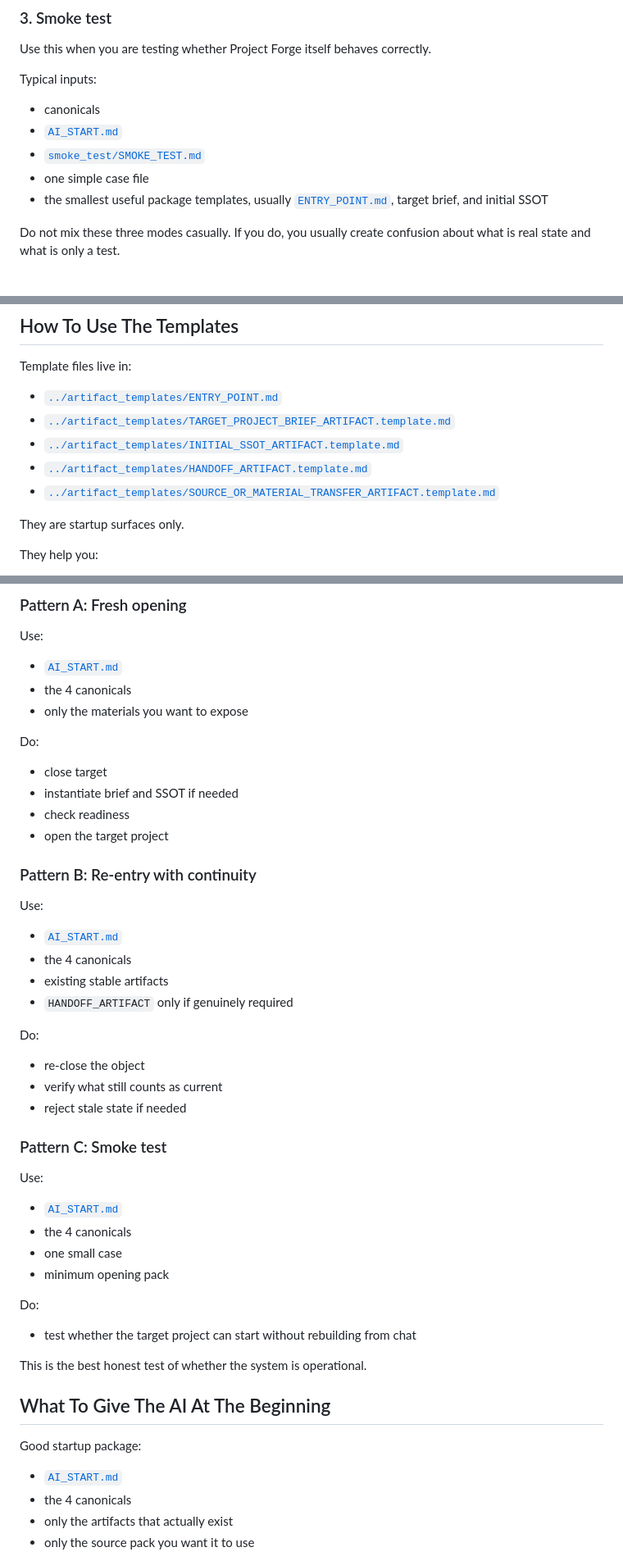
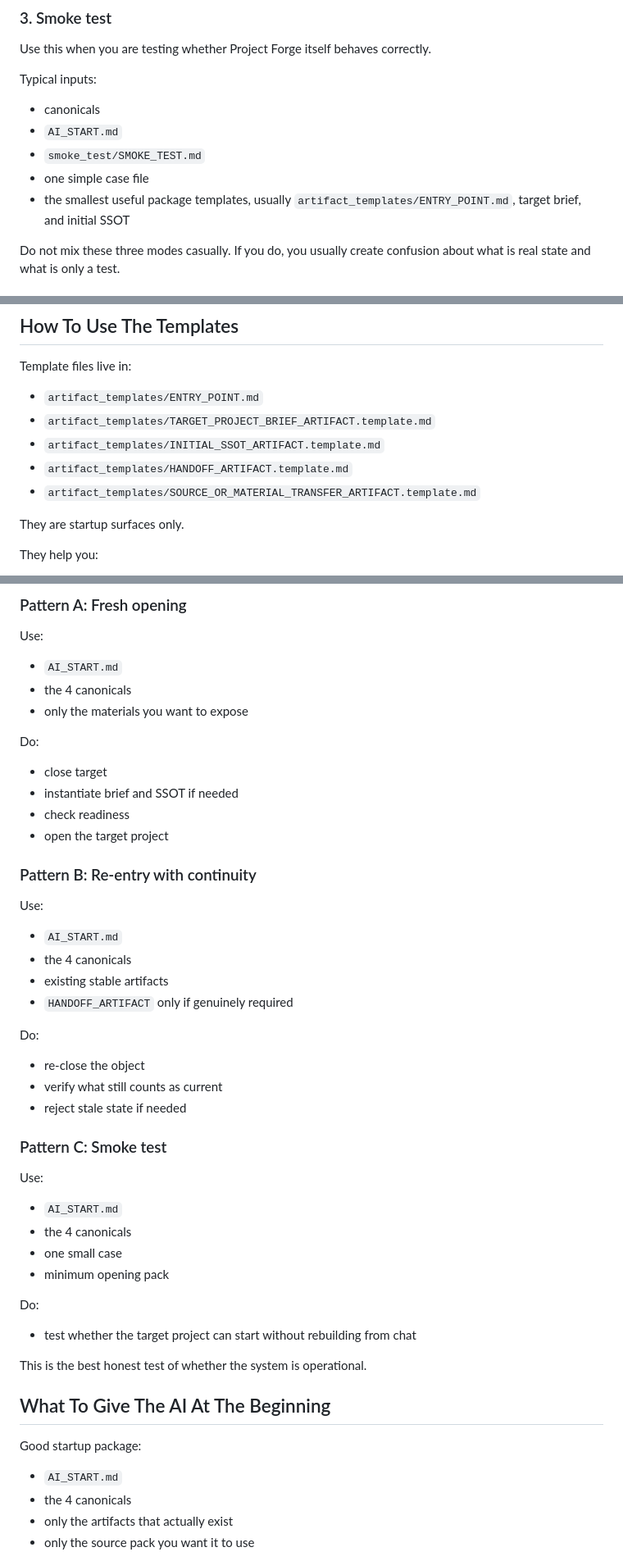
Before and after one commit to XxYouDeaDPunKxX/GPT-PF-Chat-GPT-Project-Forge, a Markdown page: operator_guide/OPERATOR_GUIDE.md, 3 parts joined by grey strips. Shown at 82% size. Rendered like a GitHub page.

Commit message:
Adjust doc links and restore plain-text operator guide

```diff
--- a/operator_guide/OPERATOR_GUIDE.md
+++ b/operator_guide/OPERATOR_GUIDE.md
@@ -107,10 +107,10 @@ Use this when you are testing whether Project Forge itself behaves correctly.
 
 Typical inputs:
 - canonicals
-- [`AI_START.md`](../AI_START.md)
-- [`smoke_test/SMOKE_TEST.md`](../smoke_test/SMOKE_TEST.md)
+- `AI_START.md`
+- `smoke_test/SMOKE_TEST.md`
 - one simple case file
-- the smallest useful package templates, usually [`ENTRY_POINT.md`](../artifact_templates/ENTRY_POINT.md), target brief, and initial SSOT
+- the smallest useful package templates, usually `artifact_templates/ENTRY_POINT.md`, target brief, and initial SSOT
 
 Do not mix these three modes casually.
 If you do, you usually create confusion about what is real state and what is only a test.
@@ -346,11 +346,11 @@ Do not use it as fake SSOT.
 
 ## How To Use The Templates
 Template files live in:
-- [`../artifact_templates/ENTRY_POINT.md`](../artifact_templates/ENTRY_POINT.md)
-- [`../artifact_templates/TARGET_PROJECT_BRIEF_ARTIFACT.template.md`](../artifact_templates/TARGET_PROJECT_BRIEF_ARTIFACT.template.md)
-- [`../artifact_templates/INITIAL_SSOT_ARTIFACT.template.md`](../artifact_templates/INITIAL_SSOT_ARTIFACT.template.md)
-- [`../artifact_templates/HANDOFF_ARTIFACT.template.md`](../artifact_templates/HANDOFF_ARTIFACT.template.md)
-- [`../artifact_templates/SOURCE_OR_MATERIAL_TRANSFER_ARTIFACT.template.md`](../artifact_templates/SOURCE_OR_MATERIAL_TRANSFER_ARTIFACT.template.md)
+- `artifact_templates/ENTRY_POINT.md`
+- `artifact_templates/TARGET_PROJECT_BRIEF_ARTIFACT.template.md`
+- `artifact_templates/INITIAL_SSOT_ARTIFACT.template.md`
+- `artifact_templates/HANDOFF_ARTIFACT.template.md`
+- `artifact_templates/SOURCE_OR_MATERIAL_TRANSFER_ARTIFACT.template.md`
 
 They are startup surfaces only.
 
@@ -503,7 +503,7 @@ Corrective move:
 
 ### Pattern A: Fresh opening
 Use:
-- [`AI_START.md`](../AI_START.md)
+- `AI_START.md`
 - the 4 canonicals
 - only the materials you want to expose
 
@@ -515,7 +515,7 @@ Do:
 
 ### Pattern B: Re-entry with continuity
 Use:
-- [`AI_START.md`](../AI_START.md)
+- `AI_START.md`
 - the 4 canonicals
 - existing stable artifacts
 - `HANDOFF_ARTIFACT` only if genuinely required
@@ -527,7 +527,7 @@ Do:
 
 ### Pattern C: Smoke test
 Use:
-- [`AI_START.md`](../AI_START.md)
+- `AI_START.md`
 - the 4 canonicals
 - one small case
 - minimum opening pack
@@ -539,7 +539,7 @@ This is the best honest test of whether the system is operational.
 
 ## What To Give The AI At The Beginning
 Good startup package:
-- [`AI_START.md`](../AI_START.md)
+- `AI_START.md`
 - the 4 canonicals
 - only the artifacts that actually exist
 - only the source pack you want it to use
```
Also changed, not shown: other parts of operator_guide/OPERATOR_GUIDE.md (+7 -7 lines), README.md (+18 -18 lines).
